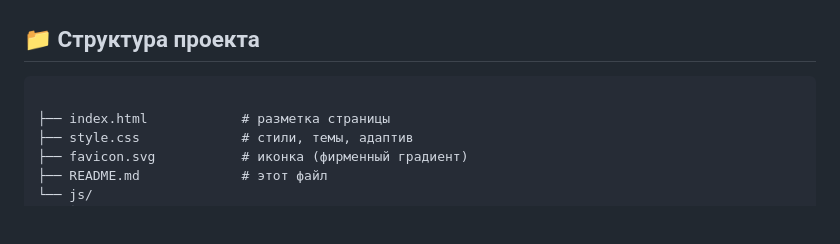
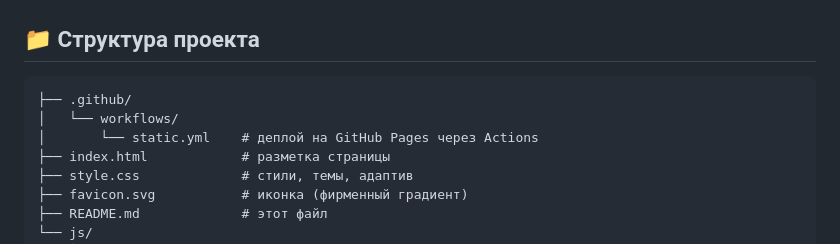
Before and after one commit to rakursup/rakursup, a Markdown page: README.md, the part around one of its changes. Rendered like a GitHub page; blank space fills up the shorter version.

````diff
--- a/README.md
+++ b/README.md
@@ -144,7 +188,9 @@
 ## 📁 Структура проекта
 
 ```text
-
+├── .github/
+│   └── workflows/
+│       └── static.yml    # деплой на GitHub Pages через Actions
 ├── index.html            # разметка страницы
 ├── style.css             # стили, темы, адаптив
 ├── favicon.svg           # иконка (фирменный градиент)
````
Also changed, not shown: other parts of README.md (+44 -0 lines).
